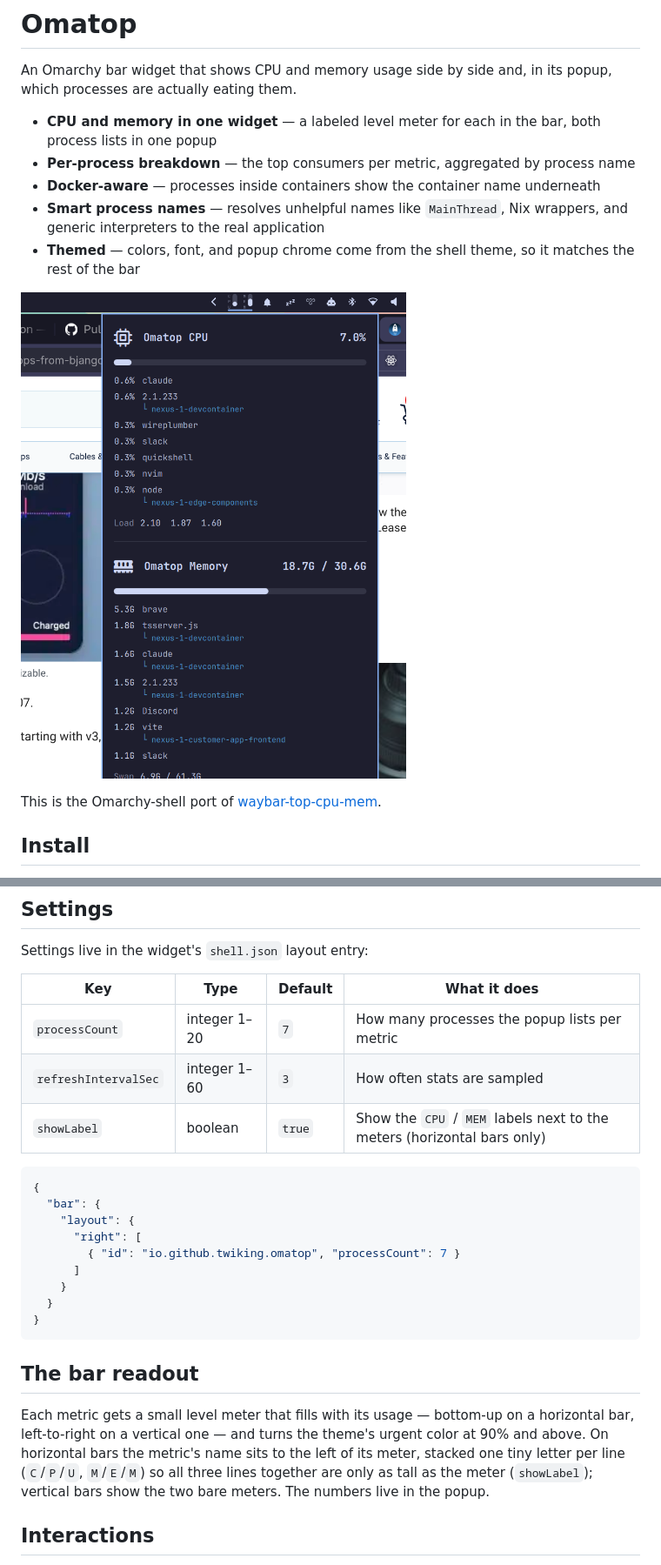
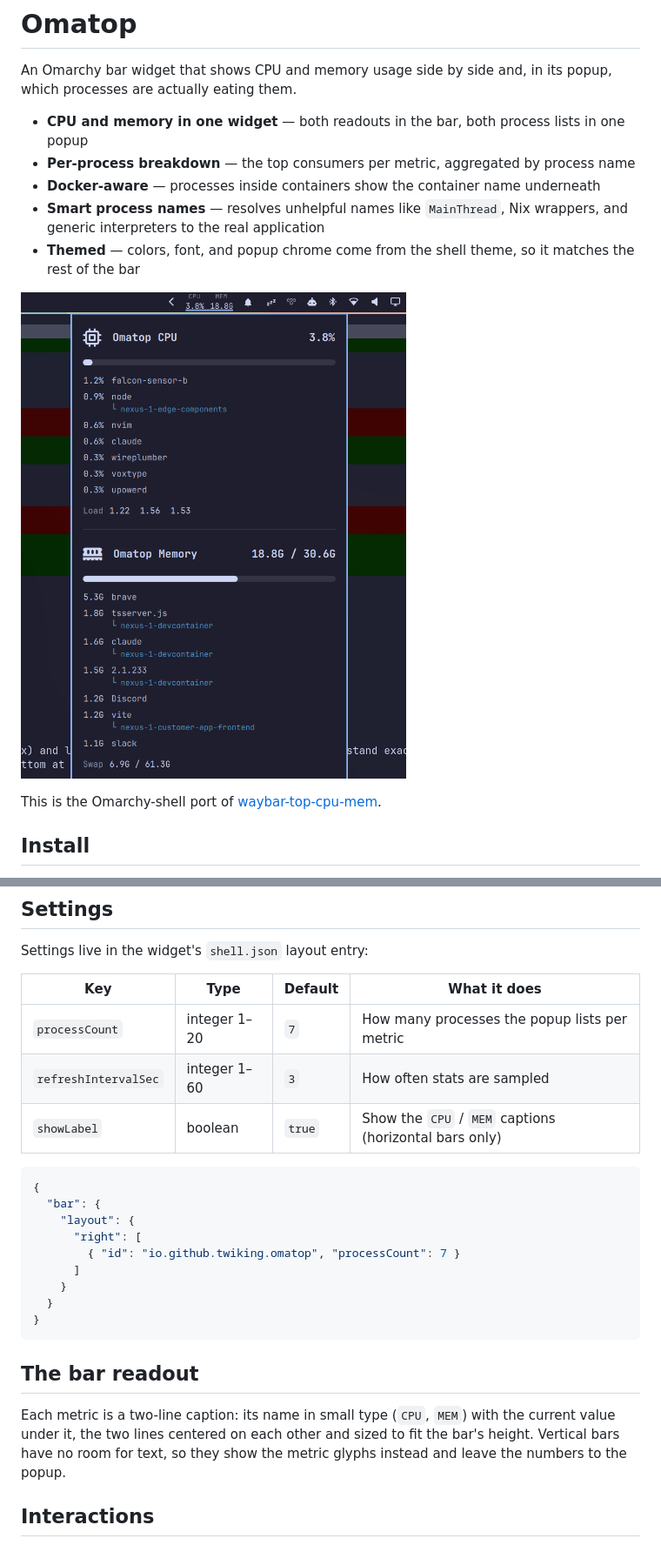
Before and after one commit to twiking/omarchy-omatop, a Markdown page: README.md, 2 parts joined by grey strips. Shown at 87% size. Rendered like a GitHub page; pictures changed too: preview.png.

Commit message:
Show CPU and MEM captions in the bar, drop the level meters
Each metric is now a small name over its current value; vertical bars fall
back to the metric glyphs.

Co-Authored-By: Claude Opus 5 (1M context) <noreply@anthropic.com>

````diff
--- a/README.md
+++ b/README.md
@@ -3,7 +3,7 @@
 An Omarchy bar widget that shows CPU and memory usage side by side and, in its
 popup, which processes are actually eating them.
 
-- **CPU and memory in one widget** — a labeled level meter for each in the bar, both process lists in one popup
+- **CPU and memory in one widget** — both readouts in the bar, both process lists in one popup
 - **Per-process breakdown** — the top consumers per metric, aggregated by process name
 - **Docker-aware** — processes inside containers show the container name underneath
 - **Smart process names** — resolves unhelpful names like `MainThread`, Nix wrappers, and generic interpreters to the real application
@@ -31,7 +31,7 @@ Settings live in the widget's `shell.json` layout entry:
 |---|---|---|---|
 | `processCount` | integer 1–20 | `7` | How many processes the popup lists per metric |
 | `refreshIntervalSec` | integer 1–60 | `3` | How often stats are sampled |
-| `showLabel` | boolean | `true` | Show the `CPU` / `MEM` labels next to the meters (horizontal bars only) |
+| `showLabel` | boolean | `true` | Show the `CPU` / `MEM` captions (horizontal bars only) |
 
 ```json
 {
@@ -47,12 +47,10 @@ Settings live in the widget's `shell.json` layout entry:
 
 ## The bar readout
 
-Each metric gets a small level meter that fills with its usage — bottom-up on a
-horizontal bar, left-to-right on a vertical one — and turns the theme's urgent
-color at 90% and above. On horizontal bars the metric's name sits to the left of
-its meter, stacked one tiny letter per line (`C`/`P`/`U`, `M`/`E`/`M`) so all
-three lines together are only as tall as the meter (`showLabel`); vertical bars
-show the two bare meters. The numbers live in the popup.
+Each metric is a two-line caption: its name in small type (`CPU`, `MEM`) with
+the current value under it, the two lines centered on each other and sized to fit
+the bar's height. Vertical bars have no room for text, so they show the metric
+glyphs instead and leave the numbers to the popup.
 
 ## Interactions
 
````
Also changed, not shown: 2 other files.
